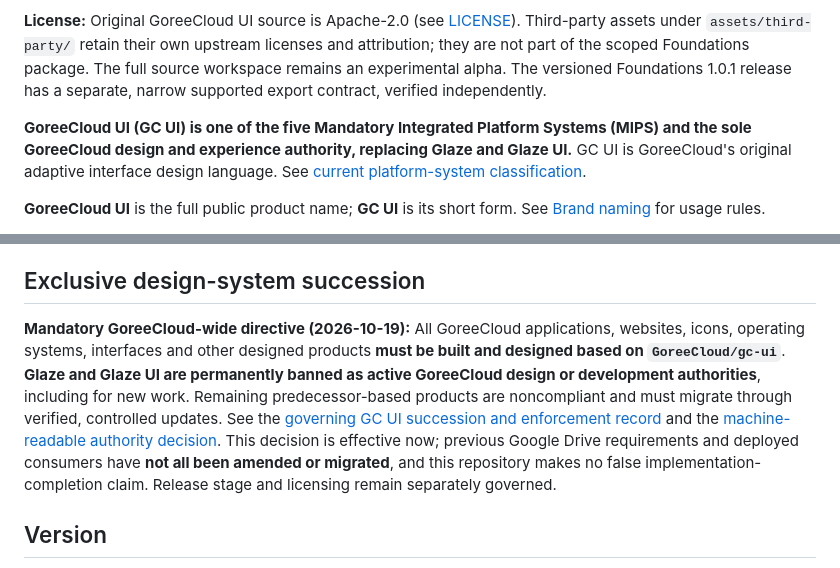
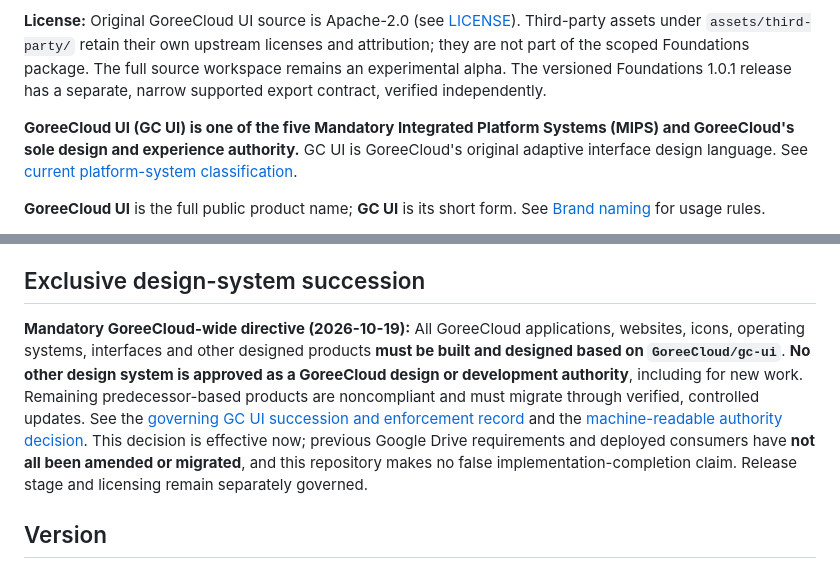
Before and after one commit to GoreeCloud/gc-ui, a Markdown page: README.md, 2 parts joined by grey strips. Drawn GitHub-style.

Commit message:
docs: reflect founder-designated UI authority without fictitious predecessor

```diff
--- a/README.md
+++ b/README.md
@@ -5,7 +5,7 @@
 
 **License:** Original GoreeCloud UI source is Apache-2.0 (see [LICENSE](LICENSE)). Third-party assets under `assets/third-party/` retain their own upstream licenses and attribution; they are not part of the scoped Foundations package. The full source workspace remains an experimental alpha. The versioned Foundations 1.0.1 release has a separate, narrow supported export contract, verified independently.
 
-**GoreeCloud UI (GC UI) is one of the five Mandatory Integrated Platform Systems (MIPS) and the sole GoreeCloud design and experience authority, replacing Glaze and Glaze UI.** GC UI is GoreeCloud's original adaptive interface design language. See [current platform-system classification](docs/DESIGN_SYSTEM_SUCCESSION.md#goreecloud-ui-as-an-integral-platform-system).
+**GoreeCloud UI (GC UI) is one of the five Mandatory Integrated Platform Systems (MIPS) and GoreeCloud's sole design and experience authority.** GC UI is GoreeCloud's original adaptive interface design language. See [current platform-system classification](docs/DESIGN_SYSTEM_SUCCESSION.md#goreecloud-ui-as-a-mandatory-integrated-platform-system).
 
 **GoreeCloud UI** is the full public product name; **GC UI** is its short form. See [Brand naming](docs/BRAND_NAMING.md) for usage rules.
 
@@ -21,7 +21,7 @@ The [consumer migration audit](docs/CONSUMER_MIGRATION_AUDIT.md) adds an explici
 
 ## Exclusive design-system succession
 
-**Mandatory GoreeCloud-wide directive (2026-10-19):** All GoreeCloud applications, websites, icons, operating systems, interfaces and other designed products **must be built and designed based on `GoreeCloud/gc-ui`**. **Glaze and Glaze UI are permanently banned as active GoreeCloud design or development authorities**, including for new work. Remaining predecessor-based products are noncompliant and must migrate through verified, controlled updates. See the [governing GC UI succession and enforcement record](docs/DESIGN_SYSTEM_SUCCESSION.md) and the [machine-readable authority decision](registry/design-authority.v1.json). This decision is effective now; previous Google Drive requirements and deployed consumers have **not all been amended or migrated**, and this repository makes no false implementation-completion claim. Release stage and licensing remain separately governed.
+**Mandatory GoreeCloud-wide directive (2026-10-19):** All GoreeCloud applications, websites, icons, operating systems, interfaces and other designed products **must be built and designed based on `GoreeCloud/gc-ui`**. **No other design system is approved as a GoreeCloud design or development authority**, including for new work. Remaining predecessor-based products are noncompliant and must migrate through verified, controlled updates. See the [governing GC UI succession and enforcement record](docs/DESIGN_SYSTEM_SUCCESSION.md) and the [machine-readable authority decision](registry/design-authority.v1.json). This decision is effective now; previous Google Drive requirements and deployed consumers have **not all been amended or migrated**, and this repository makes no false implementation-completion claim. Release stage and licensing remain separately governed.
 
 ## Version
 
```
